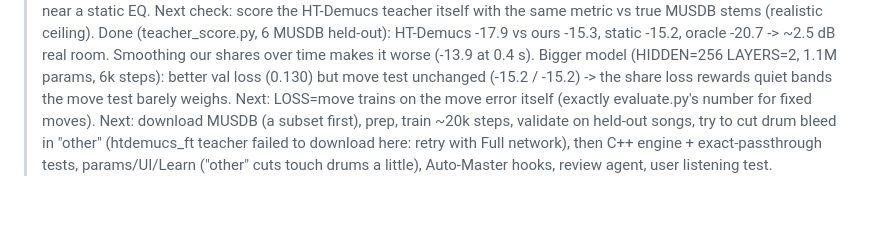
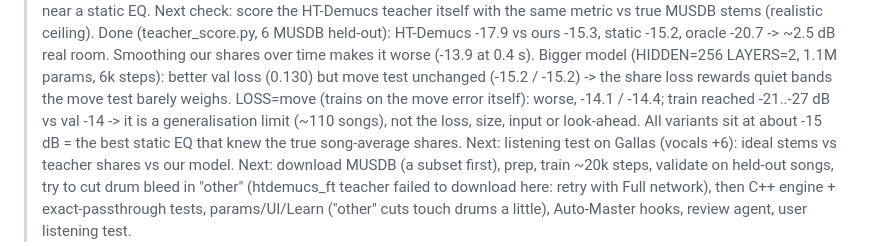
Before and after one commit to DK7602/polisher, a Markdown page: claude/RESUME-HERE.md, the part around the change. GitHub-like rendering; blank space fills up the shorter version.

Commit message:
Resume notes: move-loss result (generalisation limit)
Co-Authored-By: Claude Opus 5.5 <noreply@anthropic.com>
Claude-Session: https://claude.ai/code/session_017ac2jGdP7cyuJsZMLbA5oD

```diff
--- a/claude/RESUME-HERE.md
+++ b/claude/RESUME-HERE.md
@@ -72,7 +72,10 @@ Experiments 2026-10-02 (7 held-out avg / Gallas, dB; static -15.0 / -13.8, oracl
   -> ~2.5 dB real room.  Smoothing our shares over time makes it worse (-13.9 at 0.4 s).
   Bigger model (HIDDEN=256 LAYERS=2, 1.1M params, 6k steps): better val loss (0.130) but move test
   unchanged (-15.2 / -15.2) -> the share loss rewards quiet bands the move test barely weighs.
-  Next: LOSS=move trains on the move error itself (exactly evaluate.py's number for fixed moves).
+  LOSS=move (trains on the move error itself): worse, -14.1 / -14.4; train reached -21..-27 dB vs
+  val -14 -> it is a generalisation limit (~110 songs), not the loss, size, input or look-ahead.
+  All variants sit at about -15 dB = the best static EQ that knew the true song-average shares.
+  Next: listening test on Gallas (vocals +6): ideal stems vs teacher shares vs our model.
 Next: download MUSDB (a subset first), prep, train ~20k steps, validate on held-out songs, try to
 cut drum bleed in "other" (htdemucs_ft teacher failed to download here: retry with Full network),
 then C++ engine + exact-passthrough tests, params/UI/Learn ("other" cuts touch drums a little),
```
